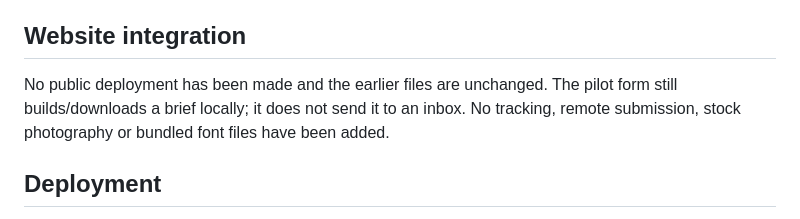
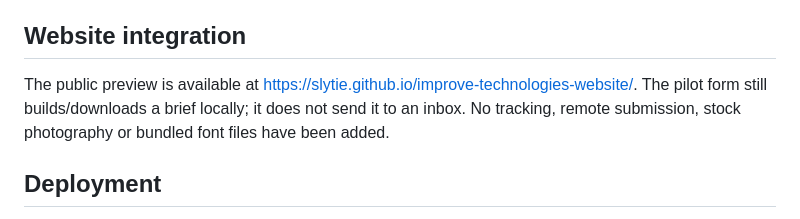
Before and after one commit to Slytie/improve-technologies-website, a Markdown page: README.md, the part around the change. Drawn GitHub-style.

Commit message:
Document public preview deployment

```diff
--- a/README.md
+++ b/README.md
@@ -29,7 +29,10 @@ The physical ribbon uses 0 <= u <= 2*pi with (u + 2*pi, v) identified with (u, -
 Ant body orientation is evaluated on a 4*pi cover, keeping the local frame continuous across the half-twist. The traced boundary is the single closed curve (u, W), for 0 <= u <= 4*pi.
 
 ## Website integration
-No public deployment has been made and the earlier files are unchanged. The pilot form still builds/downloads a brief locally; it does not send it to an inbox. No tracking, remote submission, stock photography or bundled font files have been added.
+The public preview is available at
+<https://slytie.github.io/improve-technologies-website/>. The pilot form still
+builds/downloads a brief locally; it does not send it to an inbox. No tracking,
+remote submission, stock photography or bundled font files have been added.
 
 ## Deployment
 The site is deployed automatically to GitHub Pages from the `main` branch. The
```
